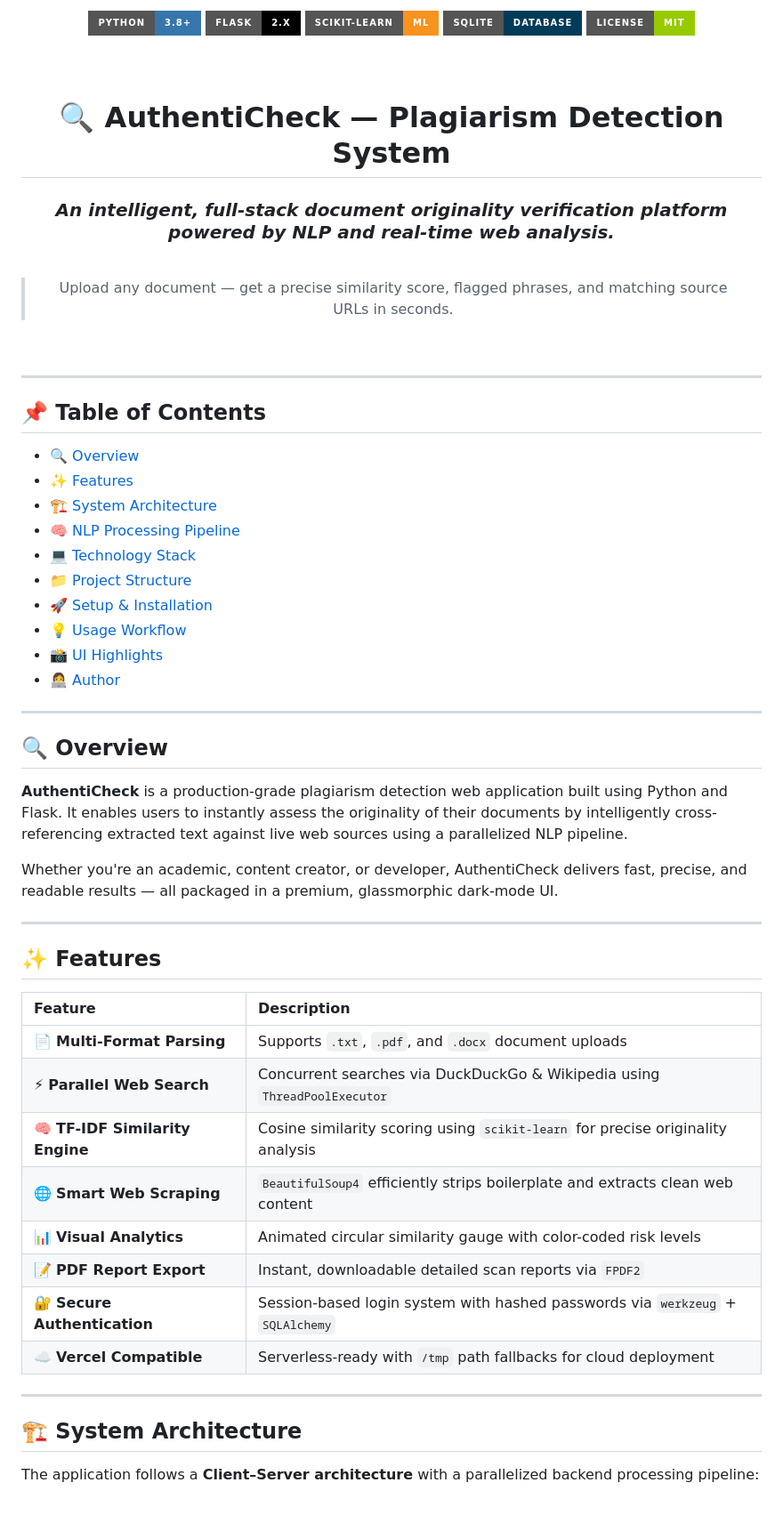
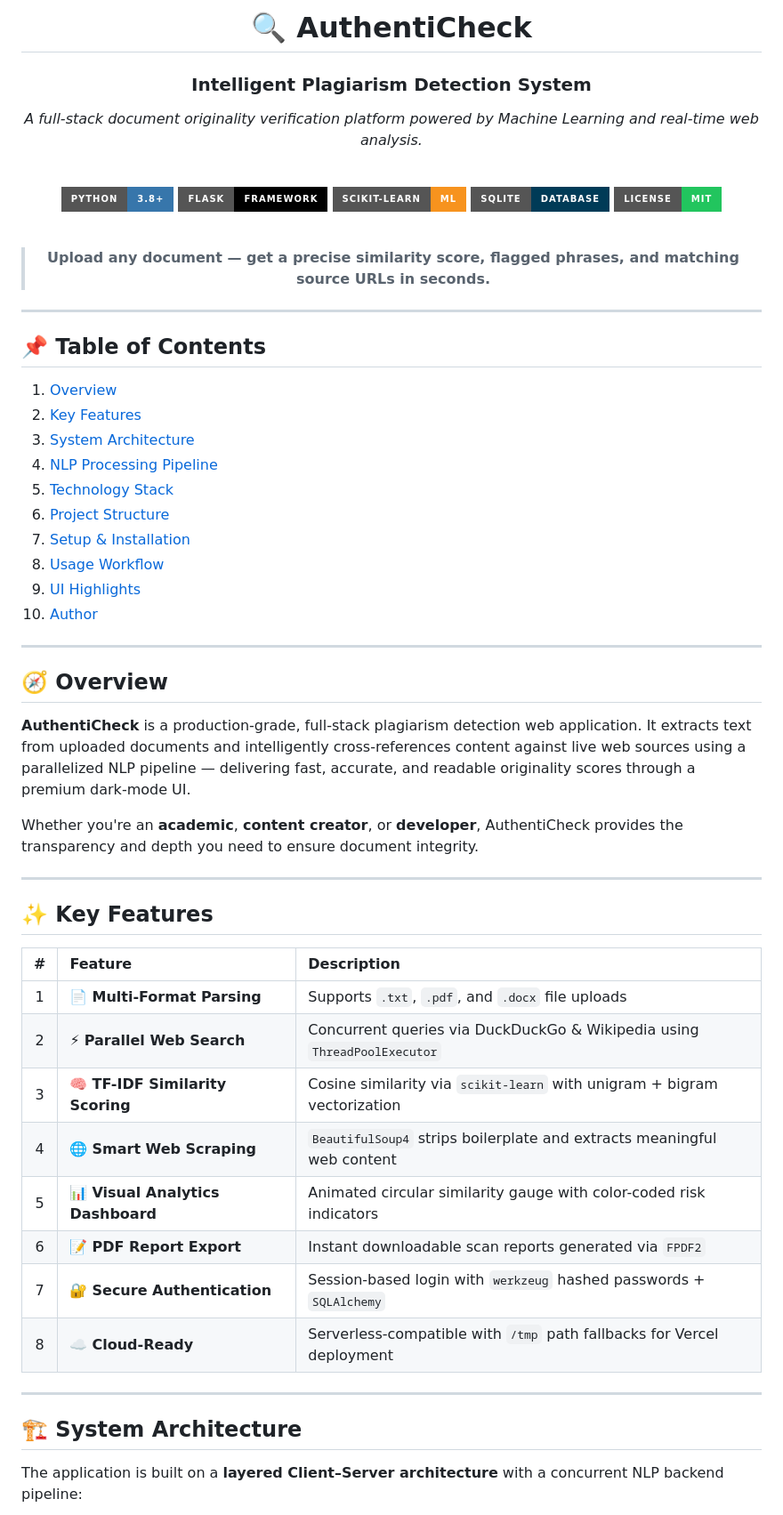
Before and after one commit to rachanarv17/Plagiarism-checker, a Markdown page: README.md, the part around one of its changes. Shown at 89% size. Rendered like a GitHub page; badges without logos.

Commit message:
docs: Professional README with Mermaid architecture, aligned sections & scoring table

```diff
--- a/README.md
+++ b/README.md
@@ -1,22 +1,21 @@
 <div align="center">
 
-<img src="https://img.shields.io/badge/Python-3.8%2B-3776AB?style=for-the-badge&logo=python&logoColor=white"/>
-<img src="https://img.shields.io/badge/Flask-2.x-000000?style=for-the-badge&logo=flask&logoColor=white"/>
-<img src="https://img.shields.io/badge/Scikit--Learn-ML-F7931E?style=for-the-badge&logo=scikit-learn&logoColor=white"/>
-<img src="https://img.shields.io/badge/SQLite-Database-003B57?style=for-the-badge&logo=sqlite&logoColor=white"/>
-<img src="https://img.shields.io/badge/License-MIT-green?style=for-the-badge"/>
+# 🔍 AuthentiCheck
+### Intelligent Plagiarism Detection System
 
-<br/><br/>
-
-# 🔍 AuthentiCheck — Plagiarism Detection System
-
-### *An intelligent, full-stack document originality verification platform powered by NLP and real-time web analysis.*
+*A full-stack document originality verification platform powered by Machine Learning and real-time web analysis.*
 
 <br/>
 
-> Upload any document — get a precise similarity score, flagged phrases, and matching source URLs in seconds.
+[![Python](https://img.shields.io/badge/Python-3.8%2B-3776AB?style=for-the-badge&logo=python&logoColor=white)](https://python.org)
+[![Flask](https://img.shields.io/badge/Flask-Framework-000000?style=for-the-badge&logo=flask&logoColor=white)](https://flask.palletsprojects.com)
+[![Scikit-Learn](https://img.shields.io/badge/Scikit--Learn-ML-F7931E?style=for-the-badge&logo=scikit-learn&logoColor=white)](https://scikit-learn.org)
+[![SQLite](https://img.shields.io/badge/SQLite-Database-003B57?style=for-the-badge&logo=sqlite&logoColor=white)](https://sqlite.org)
+[![License](https://img.shields.io/badge/License-MIT-22c55e?style=for-the-badge)](LICENSE)
 
 <br/>
+
+> **Upload any document — get a precise similarity score, flagged phrases, and matching source URLs in seconds.**
 
 </div>
 
@@ -24,43 +23,43 @@
 
 ## 📌 Table of Contents
 
-- [🔍 Overview](#-overview)
-- [✨ Features](#-features)
-- [🏗 System Architecture](#-system-architecture)
-- [🧠 NLP Processing Pipeline](#-nlp-processing-pipeline)
-- [💻 Technology Stack](#-technology-stack)
-- [📁 Project Structure](#-project-structure)
-- [🚀 Setup & Installation](#-setup--installation)
-- [💡 Usage Workflow](#-usage-workflow)
-- [📸 UI Highlights](#-ui-highlights)
-- [👩‍💻 Author](#-author)
+1. [Overview](#-overview)
+2. [Key Features](#-key-features)
+3. [System Architecture](#-system-architecture)
+4. [NLP Processing Pipeline](#-nlp-processing-pipeline)
+5. [Technology Stack](#-technology-stack)
+6. [Project Structure](#-project-structure)
+7. [Setup & Installation](#-setup--installation)
+8. [Usage Workflow](#-usage-workflow)
+9. [UI Highlights](#-ui-highlights)
+10. [Author](#-author)
 
 ---
 
-## 🔍 Overview
+## 🧭 Overview
 
-**AuthentiCheck** is a production-grade plagiarism detection web application built using Python and Flask. It enables users to instantly assess the originality of their documents by intelligently cross-referencing extracted text against live web sources using a parallelized NLP pipeline.
+**AuthentiCheck** is a production-grade, full-stack plagiarism detection web application. It extracts text from uploaded documents and intelligently cross-references content against live web sources using a parallelized NLP pipeline — delivering fast, accurate, and readable originality scores through a premium dark-mode UI.
 
-Whether you're an academic, content creator, or developer, AuthentiCheck delivers fast, precise, and readable results — all packaged in a premium, glassmorphic dark-mode UI.
+Whether you're an **academic**, **content creator**, or **developer**, AuthentiCheck provides the transparency and depth you need to ensure document integrity.
 
 ---
 
-## ✨ Features
+## ✨ Key Features
 
-| Feature | Description |
-|:---|:---|
-| 📄 **Multi-Format Parsing** | Supports `.txt`, `.pdf`, and `.docx` document uploads |
-| ⚡ **Parallel Web Search** | Concurrent searches via DuckDuckGo & Wikipedia using `ThreadPoolExecutor` |
-| 🧠 **TF-IDF Similarity Engine** | Cosine similarity scoring using `scikit-learn` for precise originality analysis |
-| 🌐 **Smart Web Scraping** | `BeautifulSoup4` efficiently strips boilerplate and extracts clean web content |
-| 📊 **Visual Analytics** | Animated circular similarity gauge with color-coded risk levels |
-| 📝 **PDF Report Export** | Instant, downloadable detailed scan reports via `FPDF2` |
-| 🔐 **Secure Authentication** | Session-based login system with hashed passwords via `werkzeug` + `SQLAlchemy` |
-| ☁️ **Vercel Compatible** | Serverless-ready with `/tmp` path fallbacks for cloud deployment |
+| # | Feature | Description |
+|:---:|:---|:---|
+| 1 | 📄 **Multi-Format Parsing** | Supports `.txt`, `.pdf`, and `.docx` file uploads |
+| 2 | ⚡ **Parallel Web Search** | Concurrent queries via DuckDuckGo & Wikipedia using `ThreadPoolExecutor` |
+| 3 | 🧠 **TF-IDF Similarity Scoring** | Cosine similarity via `scikit-learn` with unigram + bigram vectorization |
+| 4 | 🌐 **Smart Web Scraping** | `BeautifulSoup4` strips boilerplate and extracts meaningful web content |
+| 5 | 📊 **Visual Analytics Dashboard** | Animated circular similarity gauge with color-coded risk indicators |
+| 6 | 📝 **PDF Report Export** | Instant downloadable scan reports generated via `FPDF2` |
+| 7 | 🔐 **Secure Authentication** | Session-based login with `werkzeug` hashed passwords + `SQLAlchemy` |
+| 8 | ☁️ **Cloud-Ready** | Serverless-compatible with `/tmp` path fallbacks for Vercel deployment |
 
 ---
 
 ## 🏗 System Architecture
 
-The application follows a **Client–Server architecture** with a parallelized backend processing pipeline:
+The application is built on a **layered Client–Server architecture** with a concurrent NLP backend pipeline:
 
```
Also changed, not shown: other parts of README.md (+125 -151 lines).
